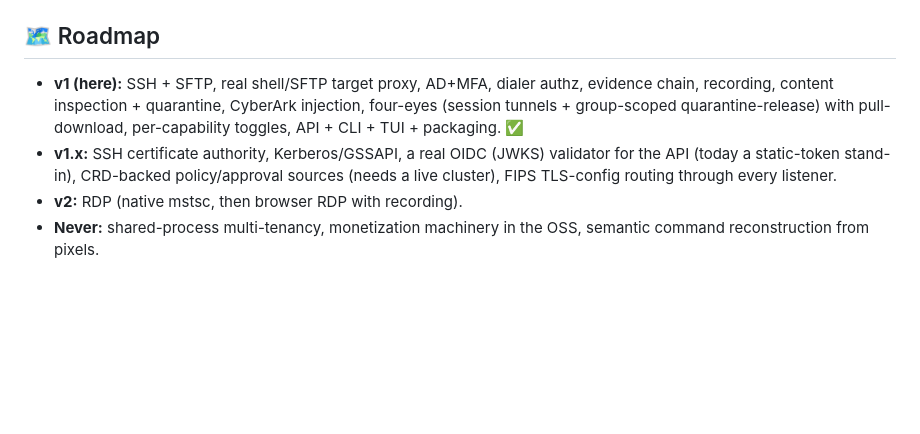
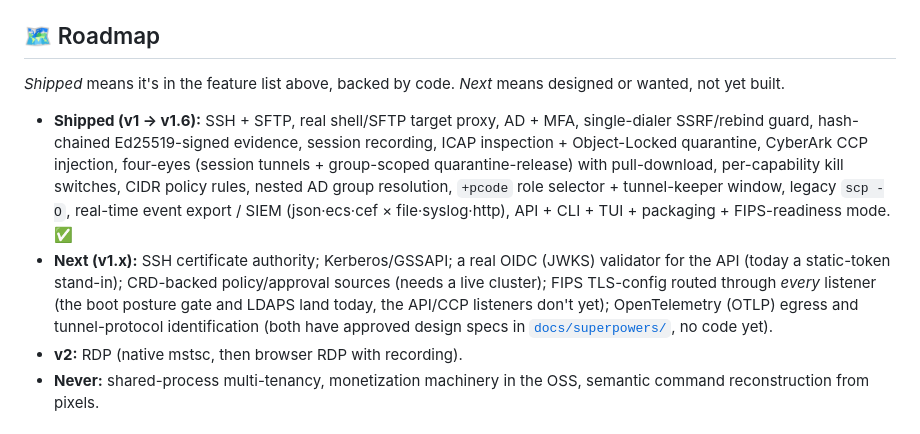
Before and after one commit to rupivbluegreen/omni-sag, a Markdown page: README.md, the part around the change. Rendered like a GitHub page; blank space fills up the shorter version.

Commit message:
docs: refresh roadmap to match what actually shipped (v1 → v1.6) (#41)
The Roadmap section still listed the original v1 baseline and never
tracked v1.1–v1.6. Rewrite it as shipped-vs-next, each line reconciled
against the feature list and the code:

- Shipped now also names CIDR rules, nested AD groups, +pcode selector +
  tunnel-keeper, legacy scp -O, event export/SIEM, and FIPS-readiness.
- Next keeps the genuinely-unbuilt items (SSH CA, Kerberos/GSSAPI, real
  OIDC/JWKS API validator, CRD policy source), notes FIPS TLS routing is
  only partial (posture gate + LDAPS, not API/CCP), and adds the two
  queued designs (OTLP egress, tunnel-protocol ID) now in docs/.


Claude-Session: https://claude.ai/code/session_013YtwitM86KwodPhYSy2QFw

Co-authored-by: rupivbluegreen <rupivbluegreen@users.noreply.github.com>
Co-authored-by: Claude Opus 4.8 (1M context) <noreply@anthropic.com>

```diff
--- a/README.md
+++ b/README.md
@@ -275,13 +275,21 @@ those reviews caught real bugs. That's the point.
 
 ## 🗺️ Roadmap
 
-- **v1 (here):** SSH + SFTP, real shell/SFTP target proxy, AD+MFA, dialer authz, evidence chain,
-  recording, content inspection + quarantine, CyberArk injection, four-eyes (session tunnels +
-  group-scoped quarantine-release) with pull-download, per-capability toggles, API + CLI + TUI +
-  packaging. ✅
-- **v1.x:** SSH certificate authority, Kerberos/GSSAPI, a real OIDC (JWKS) validator for the API
-  (today a static-token stand-in), CRD-backed policy/approval sources (needs a live cluster), FIPS
-  TLS-config routing through every listener.
+*Shipped* means it's in the feature list above, backed by code. *Next* means designed or wanted,
+not yet built.
+
+- **Shipped (v1 → v1.6):** SSH + SFTP, real shell/SFTP target proxy, AD + MFA, single-dialer
+  SSRF/rebind guard, hash-chained Ed25519-signed evidence, session recording, ICAP inspection +
+  Object-Locked quarantine, CyberArk CCP injection, four-eyes (session tunnels + group-scoped
+  quarantine-release) with pull-download, per-capability kill switches, CIDR policy rules, nested
+  AD group resolution, `+pcode` role selector + tunnel-keeper window, legacy `scp -O`, real-time
+  event export / SIEM (json·ecs·cef × file·syslog·http), API + CLI + TUI + packaging +
+  FIPS-readiness mode. ✅
+- **Next (v1.x):** SSH certificate authority; Kerberos/GSSAPI; a real OIDC (JWKS) validator for the
+  API (today a static-token stand-in); CRD-backed policy/approval sources (needs a live cluster);
+  FIPS TLS-config routed through *every* listener (the boot posture gate and LDAPS land today, the
+  API/CCP listeners don't yet); OpenTelemetry (OTLP) egress and tunnel-protocol identification
+  (both have approved design specs in [`docs/superpowers/`](docs/superpowers/), no code yet).
 - **v2:** RDP (native mstsc, then browser RDP with recording).
 - **Never:** shared-process multi-tenancy, monetization machinery in the OSS, semantic command
   reconstruction from pixels.
```
